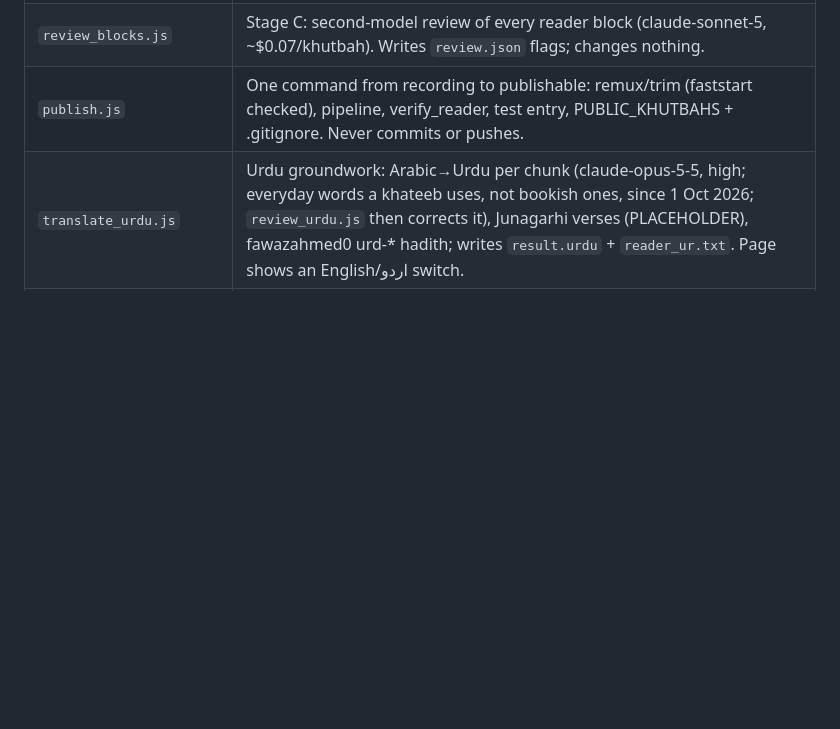
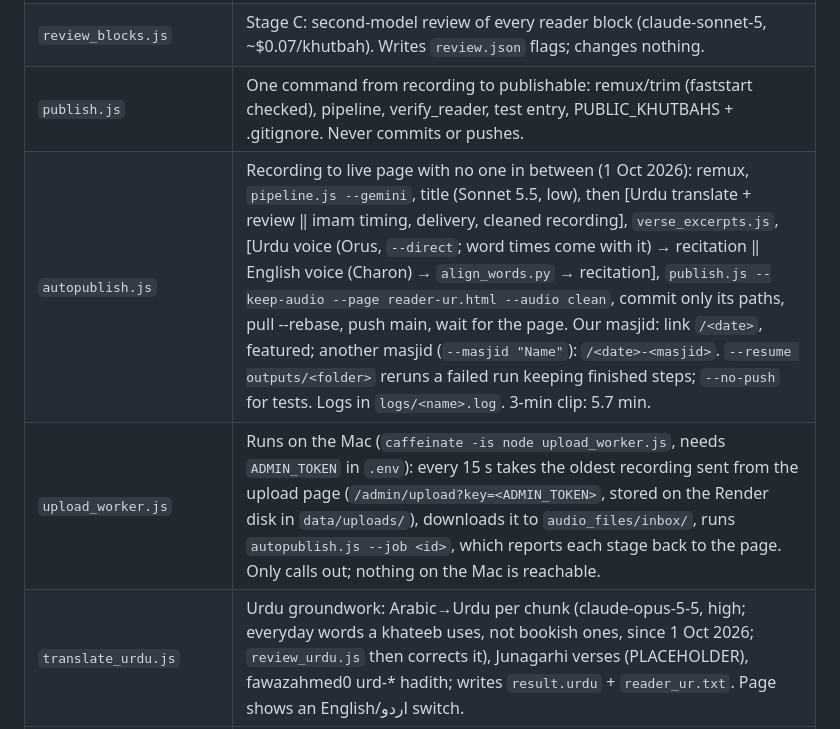
Before and after one commit to MeerHusam/khutbah-transcribe, a Markdown page: CLAUDE.md, the part around the change. GitHub-like rendering; blank space fills up the shorter version.

Commit message:
CLAUDE.md: autopublish.js and upload_worker.js

```diff
--- a/CLAUDE.md
+++ b/CLAUDE.md
@@ -36,6 +36,8 @@ Takes an Arabic Friday Khutbah (sermon) audio file and produces:
 | `quote_swaps.js` | Plans published-translation swaps for quotes inside prose (one claude-sonnet-5 call per quote, answers cached in `hadith_data/.swap_answers.json`); stores `english_swap` per ref. Run by `reanalyze.js` and the pipeline. |
 | `review_blocks.js` | Stage C: second-model review of every reader block (claude-sonnet-5, ~$0.07/khutbah). Writes `review.json` flags; changes nothing. |
 | `publish.js` | One command from recording to publishable: remux/trim (faststart checked), pipeline, verify_reader, test entry, PUBLIC_KHUTBAHS + .gitignore. Never commits or pushes. |
+| `autopublish.js` | Recording to live page with no one in between (1 Oct 2026): remux, `pipeline.js --gemini`, title (Sonnet 5.5, low), then [Urdu translate + review ‖ imam timing, delivery, cleaned recording], `verse_excerpts.js`, [Urdu voice (Orus, `--direct`; word times come with it) → recitation ‖ English voice (Charon) → `align_words.py` → recitation], `publish.js --keep-audio --page reader-ur.html --audio clean`, commit only its paths, pull --rebase, push main, wait for the page. Our masjid: link `/<date>`, featured; another masjid (`--masjid "Name"`): `/<date>-<masjid>`. `--resume outputs/<folder>` reruns a failed run keeping finished steps; `--no-push` for tests. Logs in `logs/<name>.log`. 3-min clip: 5.7 min. |
+| `upload_worker.js` | Runs on the Mac (`caffeinate -is node upload_worker.js`, needs `ADMIN_TOKEN` in `.env`): every 15 s takes the oldest recording sent from the upload page (`/admin/upload?key=<ADMIN_TOKEN>`, stored on the Render disk in `data/uploads/`), downloads it to `audio_files/inbox/`, runs `autopublish.js --job <id>`, which reports each stage back to the page. Only calls out; nothing on the Mac is reachable. |
 | `translate_urdu.js` | Urdu groundwork: Arabic→Urdu per chunk (claude-opus-5-5, high; everyday words a khateeb uses, not bookish ones, since 1 Oct 2026; `review_urdu.js` then corrects it), Junagarhi verses (PLACEHOLDER), fawazahmed0 urd-* hadith; writes `result.urdu` + `reader_ur.txt`. Page shows an English/اردو switch. |
 | `tts.js` | Voice tracks (30 Sep 2026): speaks each reader block's English (`--lang en`) or Urdu (`--lang ur`). Engines: `kokoro` (free, local, `tts_lexicon.txt` for Arabic names), `chatterbox`/`omnivoice` (free, local, voice of a `--ref` clip; `.venv-tts`/`.venv-omni`), `elevenlabs` (paid; `eleven_v3` is the one that speaks Urdu well). Paid runs: per-block cache in `.tts_cache/`, and a `--max-credits` cap (2000 default) checked before anything is sent. `--tempo 1.15` speeds up without regenerating. Writes `tts_<lang>.mp3` + `.json`; the page's player offers the voice of the language on screen. Verses: meaning only, never synthesized Arabic; a lead-in ("Allah says:" / "ارشادِ باری تعالیٰ ہے:") only where the imam didn't introduce the verse. A 4 s pause goes before the second khutbah. `--direct` (Gemini, 1 Oct 2026): a direction per sentence from `voice_directions.js` and the voice a passage at a time (see below); 25 Sep Urdu in Orus: 13 passages, $0.39 with directions. |
 | `align_words.py` | Word times for a voice track (30 Sep 2026): Meta's MMS forced aligner (`models/mms_fa/model.onnx`, run offline in `.venv-align`, no API) aligns each block's audio in `tts_<lang>.mp3` with the text the voice read, and adds `words: [[word, start, end], ...]` to each block of `tts_<lang>.json`. `.venv-align/bin/python align_words.py outputs/<folder> ur`. The page lights the spoken word and matches these words to the text it shows. Setup in its header. Measured on 25 Sep: word starts within 60 ms of the sound for 96% (Urdu) and 91% (English) of phrase starts. |
```
